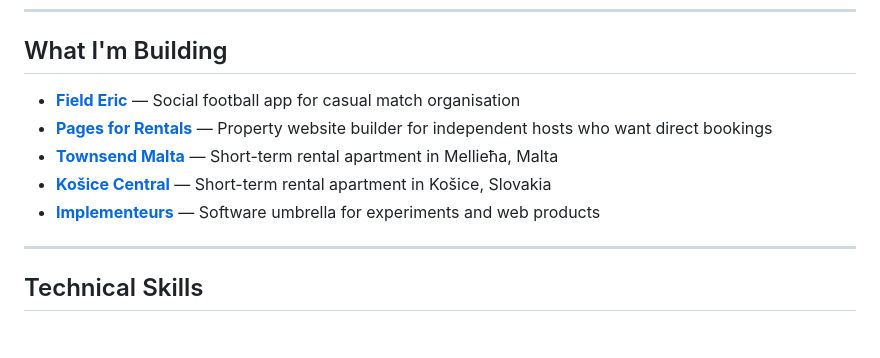
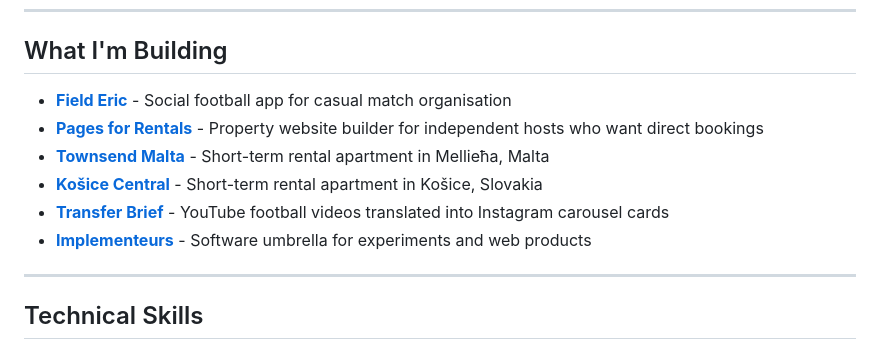
Before and after one commit to michaelcamilleri/michaelcamilleri, a Markdown page: README.md, the part around the change. Drawn GitHub-style.

```diff
--- a/README.md
+++ b/README.md
@@ -24,11 +24,12 @@ Over 20 years of coding experience, with a soft spot for clean UI, clear communi
 
 ## What I'm Building
 
-- **[Field Eric](https://fielderic.com)** — Social football app for casual match organisation
-- **[Pages for Rentals](https://pagesforrentals.com)** — Property website builder for independent hosts who want direct bookings
-- **[Townsend Malta](https://townsendmalta.com)** — Short-term rental apartment in Mellieħa, Malta
-- **[Košice Central](https://kosicecentral.com)** — Short-term rental apartment in Košice, Slovakia
-- **[Implementeurs](https://implementeurs.com)** — Software umbrella for experiments and web products
+- **[Field Eric](https://fielderic.com)** - Social football app for casual match organisation
+- **[Pages for Rentals](https://pagesforrentals.com)** - Property website builder for independent hosts who want direct bookings
+- **[Townsend Malta](https://townsendmalta.com)** - Short-term rental apartment in Mellieħa, Malta
+- **[Košice Central](https://kosicecentral.com)** - Short-term rental apartment in Košice, Slovakia
+- **[Transfer Brief](https://www.instagram.com/transfer.brief)** - YouTube football videos translated into Instagram carousel cards
+- **[Implementeurs](https://implementeurs.com)** - Software umbrella for experiments and web products
 
 ---
 
```
